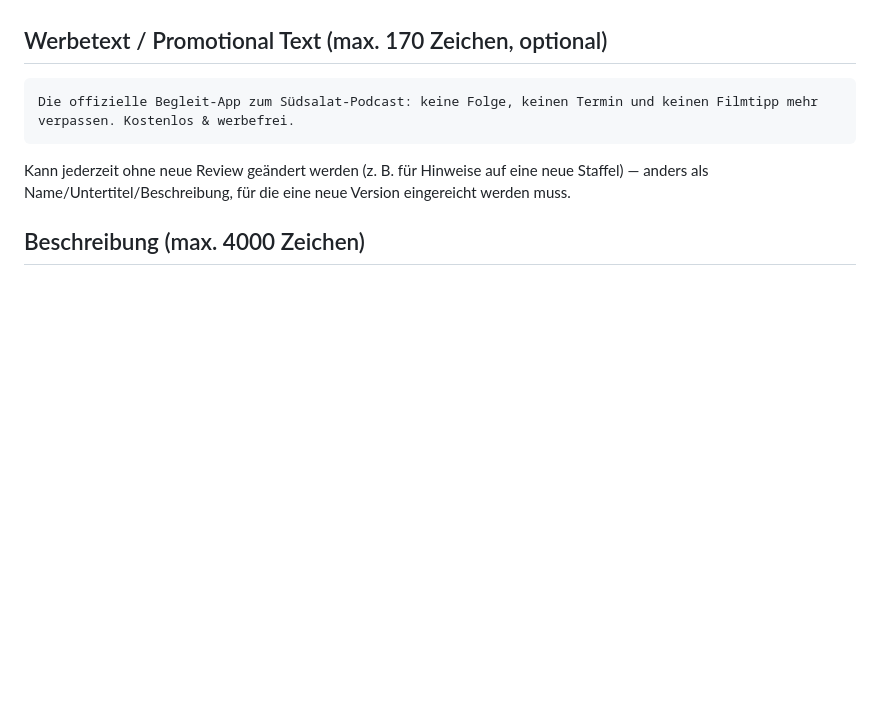
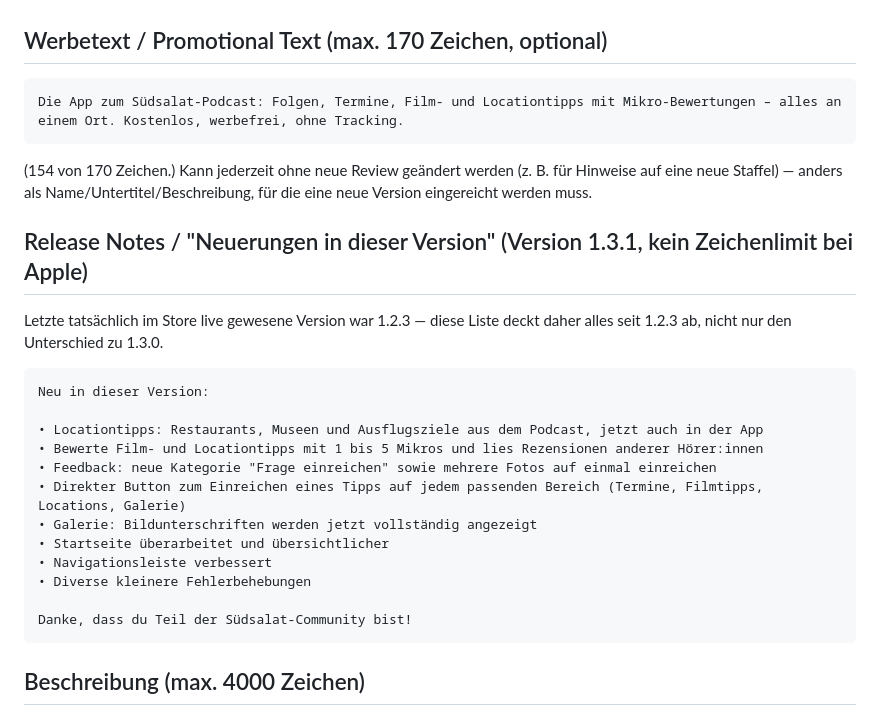
Before and after one commit to Suedsalat/suedsalat-app, a Markdown page: 01-Brainstorming/App-Store-Listing.md, the part around the change. Rendered like a GitHub page; blank space fills up the shorter version.

Commit message:
Werbetext aktualisiert und Release Notes fuer Version 1.3.1 ergaenzt
Letzte tatsaechlich live gewesene Store-Version war 1.2.3, daher decken die
Release Notes alles seit 1.2.3 ab (Locationtipps, Mikro-Bewertungen,
Mehrfachfotos, Frage einreichen etc.), nicht nur den Unterschied zu 1.3.0.

Co-Authored-By: Claude Sonnet 5 <noreply@anthropic.com>

````diff
--- a/01-Brainstorming/App-Store-Listing.md
+++ b/01-Brainstorming/App-Store-Listing.md
@@ -19,10 +19,29 @@ Erscheint direkt unter dem App-Namen auf der Store-Seite — Apple-spezifisches
 ## Werbetext / Promotional Text (max. 170 Zeichen, optional)
 
 ```
-Die offizielle Begleit-App zum Südsalat-Podcast: keine Folge, keinen Termin und keinen Filmtipp mehr verpassen. Kostenlos & werbefrei.
+Die App zum Südsalat-Podcast: Folgen, Termine, Film- und Locationtipps mit Mikro-Bewertungen – alles an einem Ort. Kostenlos, werbefrei, ohne Tracking.
 ```
 
-Kann jederzeit ohne neue Review geändert werden (z. B. für Hinweise auf eine neue Staffel) — anders als Name/Untertitel/Beschreibung, für die eine neue Version eingereicht werden muss.
+(154 von 170 Zeichen.) Kann jederzeit ohne neue Review geändert werden (z. B. für Hinweise auf eine neue Staffel) — anders als Name/Untertitel/Beschreibung, für die eine neue Version eingereicht werden muss.
+
+## Release Notes / "Neuerungen in dieser Version" (Version 1.3.1, kein Zeichenlimit bei Apple)
+
+Letzte tatsächlich im Store live gewesene Version war 1.2.3 — diese Liste deckt daher alles seit 1.2.3 ab, nicht nur den Unterschied zu 1.3.0.
+
+```
+Neu in dieser Version:
+
+• Locationtipps: Restaurants, Museen und Ausflugsziele aus dem Podcast, jetzt auch in der App
+• Bewerte Film- und Locationtipps mit 1 bis 5 Mikros und lies Rezensionen anderer Hörer:innen
+• Feedback: neue Kategorie "Frage einreichen" sowie mehrere Fotos auf einmal einreichen
+• Direkter Button zum Einreichen eines Tipps auf jedem passenden Bereich (Termine, Filmtipps, Locations, Galerie)
+• Galerie: Bildunterschriften werden jetzt vollständig angezeigt
+• Startseite überarbeitet und übersichtlicher
+• Navigationsleiste verbessert
+• Diverse kleinere Fehlerbehebungen
+
+Danke, dass du Teil der Südsalat-Community bist!
+```
 
 ## Beschreibung (max. 4000 Zeichen)
 
````
Also changed, not shown: 01-Brainstorming/Play-Store-Listing.md (+10 -0 lines).
